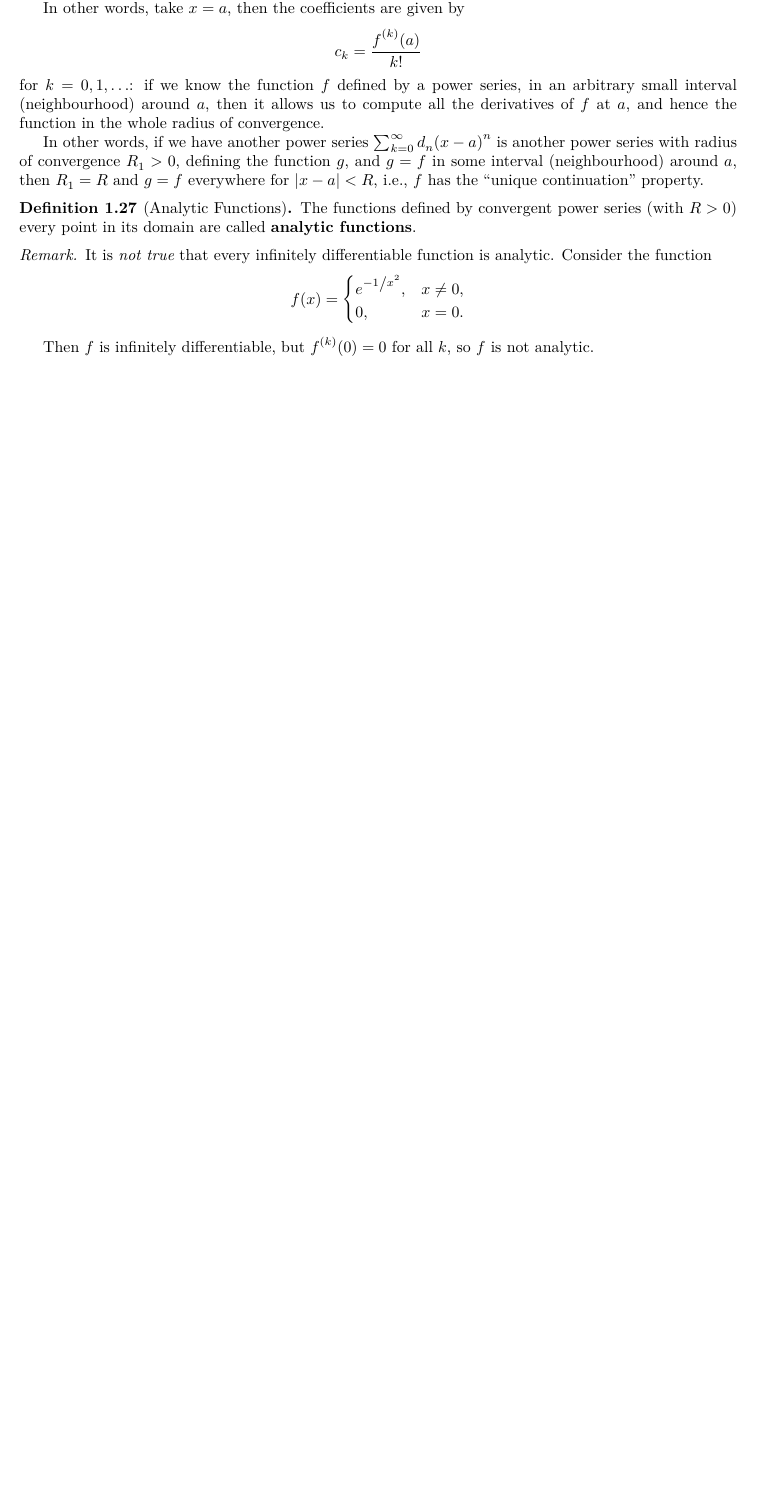
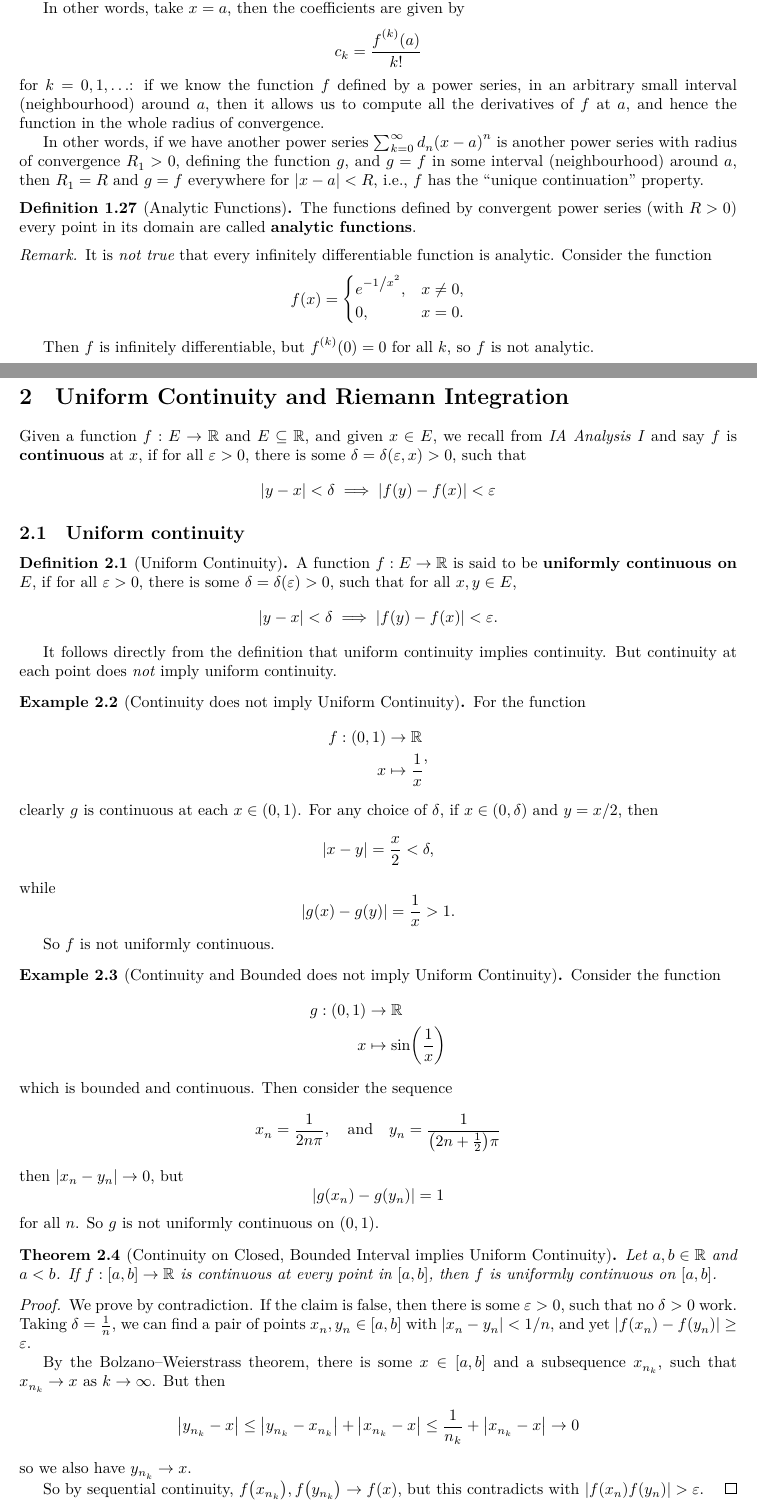
Before and after one commit to EasonSYC/ib-dpmms-analysis-ii-mt-2026, a LaTeX document (main.tex, which reads 2-uniform-continuity-and-riemann-integration.tex): part of page 12 of 12 before the commit and two parts of pages 12 and 13 of 14 after it, the two joined at a grey line, cut so that both start at the same text, the shorter picture padded with empty space. Compiled offline with XeLaTeX; a LaTeX package or settings file that is missing is left out.

Commit message:
lecture 7.

```diff
--- /dev/null
+++ b/2-uniform-continuity-and-riemann-integration.tex
@@ -0,0 +1,66 @@
+\section{Uniform Continuity and Riemann Integration}
+
+Given a function \(\functiondomain{f}{E}{\RR}\) and \(E \subseteq \RR\), and given \(x \in E\), we recall from \textit{IA Analysis I} and say \(f\) is \term{continuous} at \(x\), if for all \(\epsilon > 0\), there is some \(\delta = \delta\pqty{\epsilon, x} > 0\), such that
+\[
+    \abs{y - x} < \delta \implies \abs{f\pqty{y} - f\pqty{x}} < \epsilon
+\]
+
+\subsection{Uniform continuity}
+
+\begin{definition}[Uniform Continuity]
+    A function \(\functiondomain{f}{E}{\RR}\) is said to be \term{uniformly continuous on \(E\)}, if for all \(\epsilon > 0\), there is some \(\delta = \delta \pqty{\epsilon} > 0\), such that for all \(x, y \in E\),
+    \[
+        \abs{y - x} < \delta \implies \abs{f\pqty{y} - f\pqty{x}} < \epsilon.
+    \]
+\end{definition}
+
+It follows directly from the definition that uniform continuity implies continuity. But continuity at each point does \emph{not} imply uniform continuity.
+
+\begin{example}[Continuity does not imply Uniform Continuity]
+    For the function
+    \[
+        \function{f}{\oointv{0}{1}}{\RR}{x}{\frac{1}{x}},
+    \]
+    clearly \(g\) is continuous at each \(x \in \oointv{0}{1}\). For any choice of \(\delta\), if \(x \in \oointv{0}{\delta}\) and \(y = \flatfrac{x}{2}\), then
+    \[
+        \abs{x - y} = \frac{x}{2} < \delta,
+    \]
+    while
+    \[
+        \abs{g\pqty{x} - g\pqty{y}} = \frac{1}{x} > 1.
+    \]
+
+    So \(f\) is not uniformly continuous.
+\end{example}
+
+\begin{example}[Continuity and Bounded does not imply Uniform Continuity]
+    Consider the function
+    \[
+        \function{g}{\oointv{0}{1}}{\RR}{x}{\sin\pqty{\frac{1}{x}}}
+    \]
+    which is bounded and continuous. Then consider the sequence
+    \[
+        x_n = \frac{1}{2 n \pi}, \qand y_n = \frac{1}{\pqty{2n + \frac{1}{2}} \pi}
+    \]
+    then \(\abs{x_n - y_n} \to 0\), but
+    \[
+        \abs{g\pqty{x_n} - g\pqty{y_n}} = 1
+    \]
+    for all \(n\). So \(g\) is not uniformly continuous on \(\oointv{0}{1}\).
+\end{example}
+
+\begin{theorem}[Continuity on Closed, Bounded Interval implies Uniform Continuity]
+    Let \(a, b \in \RR\) and \(a < b\). If \(\functiondomain{f}{\ccintv{a}{b}}{\RR}\) is continuous at every point in \(\ccintv{a}{b}\), then \(f\) is uniformly continuous on \(\ccintv{a}{b}\).
+\end{theorem}
+
+\begin{proof}
+    We prove by contradiction. If the claim is false, then there is some \(\epsilon > 0\), such that no \(\delta > 0\) work. Taking \(\delta = \frac{1}{n}\), we can find a pair of points \(x_n, y_n \in \ccintv{a}{b}\) with \(\abs{x_n - y_n} < \flatfrac{1}{n}\), and yet \(\abs{f\pqty{x_n} - f\pqty{y_n}} \geq \epsilon\).
+
+    By the Bolzano--Weierstrass theorem, there is some \(x \in \ccintv{a}{b}\) and a subsequence \(x_{n_k}\), such that \(x_{n_k} \to x\) as \(k \to \infty\). But then
+    \[
+        \abs{y_{n_k} - x} \leq \abs{y_{n_k} - x_{n_k}} + \abs{x_{n_k} - x} \leq \frac{1}{n_k} + \abs{x_{n_k} - x} \to 0
+    \]
+    so we also have \(y_{n_k} \to x\).
+
+    So by sequential continuity, \(f\pqty{x_{n_k}}, f\pqty{y_{n_k}} \to f\pqty{x}\), but this contradicts with \(\abs{f\pqty{x_n}  f\pqty{y_n}} > \epsilon\).
+\end{proof}
@@ -0,0 +76 @@
+We define the \term{upper and lower Darboux sums} as
```
Also changed, not shown: main.tex (+1 -0 lines), 2-uniform-continuity-and-riemann-integration.tex (51 more changed lines).
